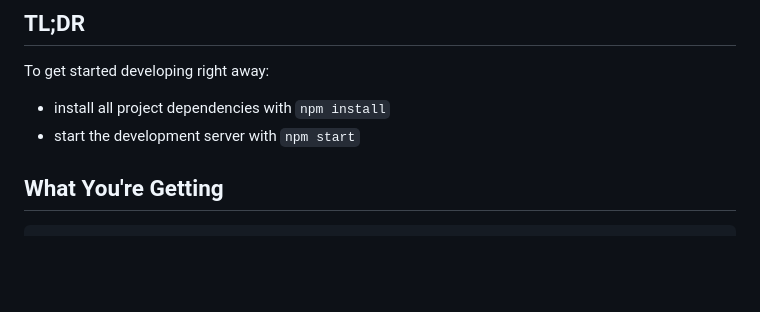
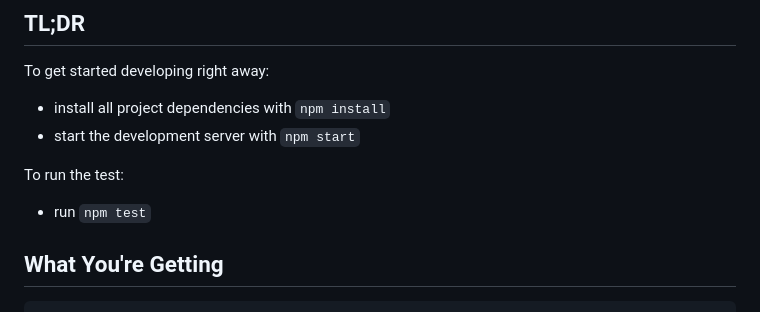
Before and after one commit to gkompos-arti/employee-polls, a Markdown page: README.md, the part around the change. Rendered like a GitHub page; blank space fills up the shorter version.

```diff
--- a/README.md
+++ b/README.md
@@ -15,6 +15,10 @@ To get started developing right away:
 
 - install all project dependencies with `npm install`
 - start the development server with `npm start`
+
+To run the test:
+
+- run `npm test`
 
 ## What You're Getting
 
```
